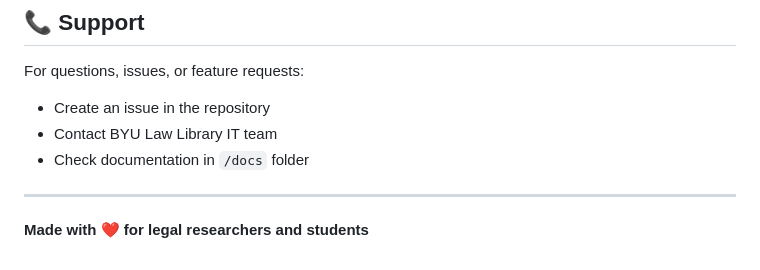
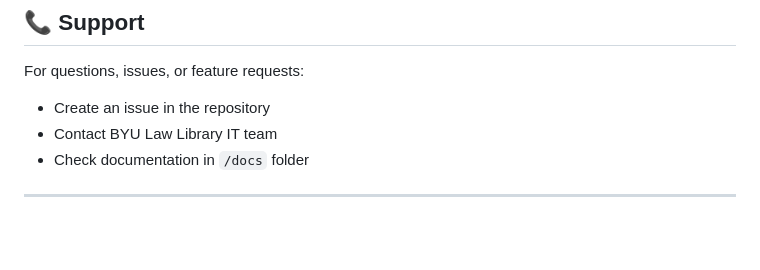
Before and after one commit to garrettstephen/libguidesearch, a Markdown page: README.md, the part around the change. Drawn GitHub-style; blank space fills up the shorter version.

Commit message:
Remove closing message from README
Removed the 'Made with ❤️ for legal researchers and students' line from the README.

```diff
--- a/README.md
+++ b/README.md
@@ -473,5 +473,3 @@ For questions, issues, or feature requests:
 - Check documentation in `/docs` folder
 
 ---
-
-**Made with ❤️ for legal researchers and students**
```
